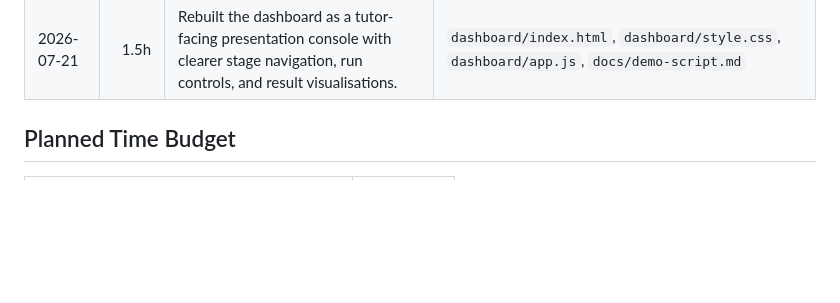
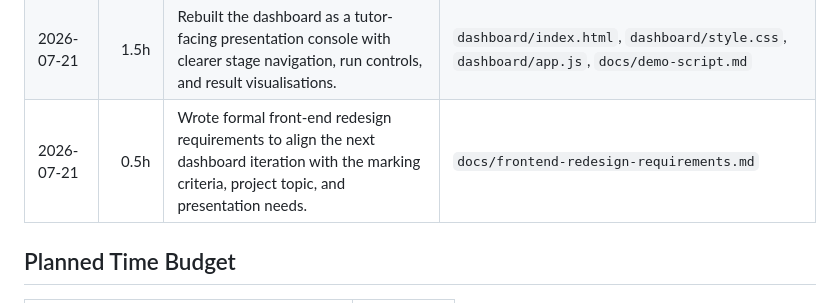
Before and after one commit to shldo/password-auth-security-analysis, a Markdown page: docs/work-log.md, the part around the change. Drawn GitHub-style; blank space fills up the shorter version.

Commit message:
add frontend redesign requirements

```diff
--- a/docs/work-log.md
+++ b/docs/work-log.md
@@ -22,6 +22,7 @@ This work log is intended to show a credible development process for the COMP684
 | 2026-07-21 | 0.75h | Removed MFA from the dashboard demonstration and kept it as report-only qualitative analysis. | `dashboard/index.html`, `dashboard/app.js`, `docs/mfa-risk-model.md`, `docs/report-outline.md` |
 | 2026-07-21 | 0.75h | Improved dashboard visual evidence with policy decision and cracking outcome matrices. | `dashboard/app.js`, `dashboard/style.css`, `docs/demo-script.md` |
 | 2026-07-21 | 1.5h | Rebuilt the dashboard as a tutor-facing presentation console with clearer stage navigation, run controls, and result visualisations. | `dashboard/index.html`, `dashboard/style.css`, `dashboard/app.js`, `docs/demo-script.md` |
+| 2026-07-21 | 0.5h | Wrote formal front-end redesign requirements to align the next dashboard iteration with the marking criteria, project topic, and presentation needs. | `docs/frontend-redesign-requirements.md` |
 
 ## Planned Time Budget
 
```
Also changed, not shown: docs/frontend-redesign-requirements.md (added, +360 -0 lines).
